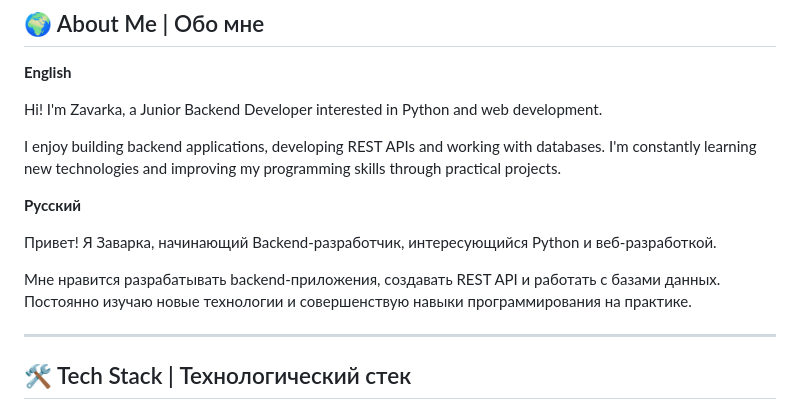
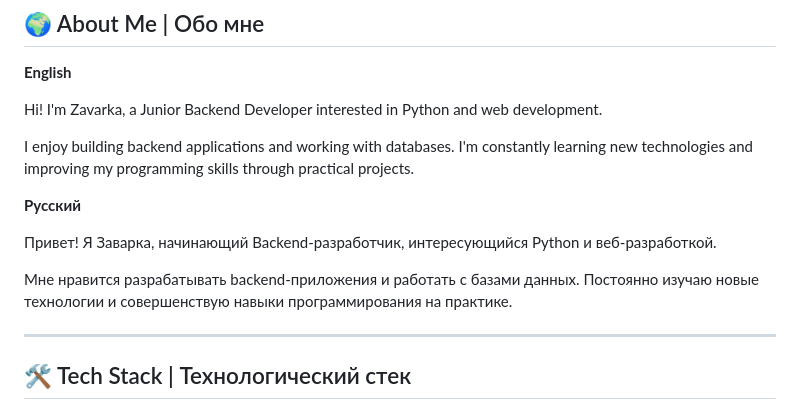
Before and after one commit to ZavarkaA/My-works, a Markdown page: README.md, the part around the change. Rendered like a GitHub page.

```diff
--- a/README.md
+++ b/README.md
@@ -12,13 +12,13 @@
 
 Hi! I'm Zavarka, a Junior Backend Developer interested in Python and web development.
 
-I enjoy building backend applications, developing REST APIs and working with databases. I'm constantly learning new technologies and improving my programming skills through practical projects.
+I enjoy building backend applications and working with databases. I'm constantly learning new technologies and improving my programming skills through practical projects.
 
  **Русский**
 
 Привет! Я Заварка, начинающий Backend-разработчик, интересующийся Python и веб-разработкой.
 
-Мне нравится разрабатывать backend-приложения, создавать REST API и работать с базами данных. Постоянно изучаю новые технологии и совершенствую навыки программирования на практике.
+Мне нравится разрабатывать backend-приложения и работать с базами данных. Постоянно изучаю новые технологии и совершенствую навыки программирования на практике.
 
 ---
 
```
